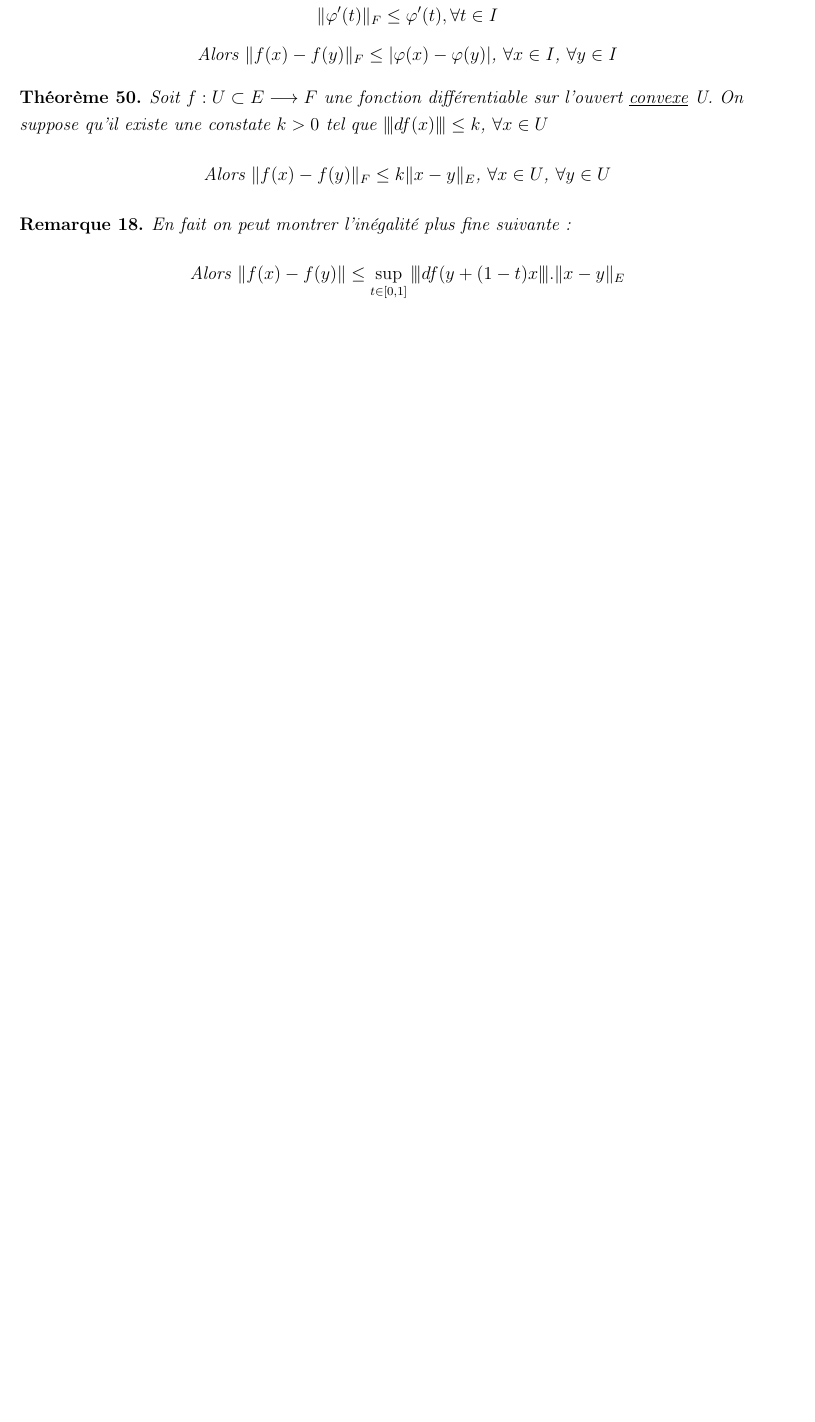
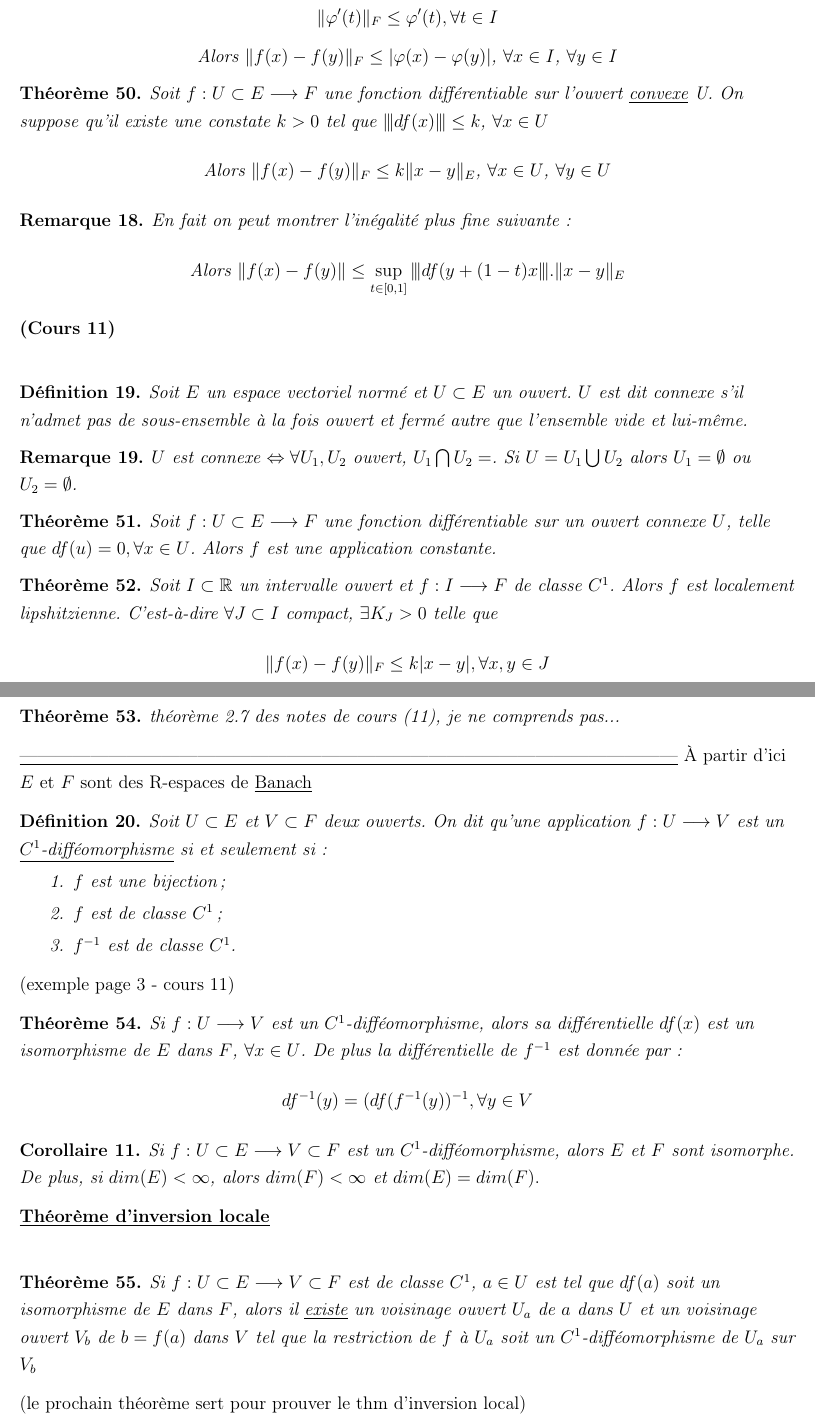
Before and after one commit to TaxDh/Latex-Anneaux, a LaTeX document (Analyse3.tex): part of page 12 of 12 before the commit and two parts of pages 12 and 13 of 14 after it, the two joined at a grey line, cut so that both start at the same text, the shorter picture padded with empty space. Compiled offline with pdfLaTeX.

Commit message:
fin cours 11

```diff
--- a/Analyse3.tex
+++ b/Analyse3.tex
@@ -684,3 +686,61 @@ Soit $f: U \subset E \longrightarrow F$ une fonction différentiable sur l'ouver
 En fait on peut montrer l'inégalité plus fine suivante: $$ \text{Alors } \lVert f(x) - f(y) \rVert \leq \sup\limits_{t \in [0,1]} \vertiii{df(y + (1-t)x} . \lVert x-y \rVert_E$$
 \end{rem}
 
+\textbf{(Cours 11)}\\~\\
+
+
+\begin{mydef}
+Soit $E$ un \evn et $U \subset E$ un ouvert. $U$ est dit connexe s'il n'admet pas de sous-ensemble à la fois ouvert et fermé autre que l'ensemble vide et lui-même.
+\end{mydef}
+
+\begin{rem}
+$U$ est connexe $\Leftrightarrow \forall U_1, U_2$ ouvert, $U_1 \bigcap U_2 = \empty$. Si $U=U_1 \bigcup U_2$ alors $U_1 = \emptyset$ ou $U_2 = \emptyset$.
+\end{rem}
+
+
+\begin{thm}
+Soit $f: U \subset E \longrightarrow F$ une fonction différentiable sur un ouvert connexe $U$, telle que $df(u) = 0, \forall x \in U$. Alors $f$ est une application constante.
+\end{thm}
+
+
+
+\begin{thm}
+Soit $I \subset \mathbb{R}$ un intervalle ouvert et $f: I \longrightarrow F$ de classe $C^1$. Alors $f$ est localement lipshitzienne. C'est-à-dire $\forall J \subset I$ compact, $\exists K_J >0 $ telle que $$ \lVert f(x) - f(y) \rVert_F \leq k |x-y|, \forall x, y \in J$$
+\end{thm}
+
+
+\begin{thm}
+théorème 2.7 des notes de cours (11), je ne comprends pas...
+\end{thm}
+
+\underline{---------------------------------------------------------------------------------------------------------------}
+À partir d'ici $E$ et $F$ sont des R-espaces de \underline{Banach}
+
+\begin{mydef}
+Soit $U \subset E$ et $V \subset F$ deux ouverts. On dit qu'une application $f:U \longrightarrow V$ est un \underline{$C^1$-difféomorphisme} \ssi :
+\begin{enumerate}
+\item $f$ est une bijection;
+\item $f$ est de classe $C^1$;
+\item $f^{-1}$ est de classe $C^1$.
+\end{enumerate}
+\end{mydef}
+
+(exemple page 3 - cours 11)
+
+
+\begin{thm}
+Si $f: U \longrightarrow V$ est un $C^1$-difféomorphisme, alors sa différentielle $df(x)$ est un isomorphisme de $E$ dans $F$, $\forall x \in U$. De plus la différentielle de $f^{-1}$ est donnée par: $$df^{-1}(y)= (df(f^{-1}(y))^{-1}, \forall y \in V$$
+\end{thm}
+
+
+\begin{cor}
+Si $f: U \subset E \longrightarrow V \subset F$ est un $C^1$-difféomorphisme, alors $E$ et $F$ sont isomorphe. De plus, si $dim(E) < \infty$, alors $dim(F) < \infty$ et $dim(E) = dim(F).$
+\end{cor}
+
+\underline{\textbf{Théorème d'inversion locale}}\\~\\
+
+\begin{thm}
+Si $f: U \subset E \longrightarrow V \subset F$ est de classe $C^1$, $a\in U$ est tel que $df(a)$ soit un isomorphisme de $E$ dans $F$, alors il \underline{existe} un voisinage ouvert $U_a$ de $a$ dans $U$ et un voisinage ouvert $V_b$ de $b=f(a)$ dans $V$ tel que la restriction de $f$ à $U_a$ soit un $C^1$-difféomorphisme de $U_a$ sur $V_b$
+\end{thm}
+
+(le prochain théorème sert pour prouver le thm d'inversion local)\\
```
Also changed, not shown: Analyse3.pdf, Analyse3.tex (35 more changed lines), 2 other files.
